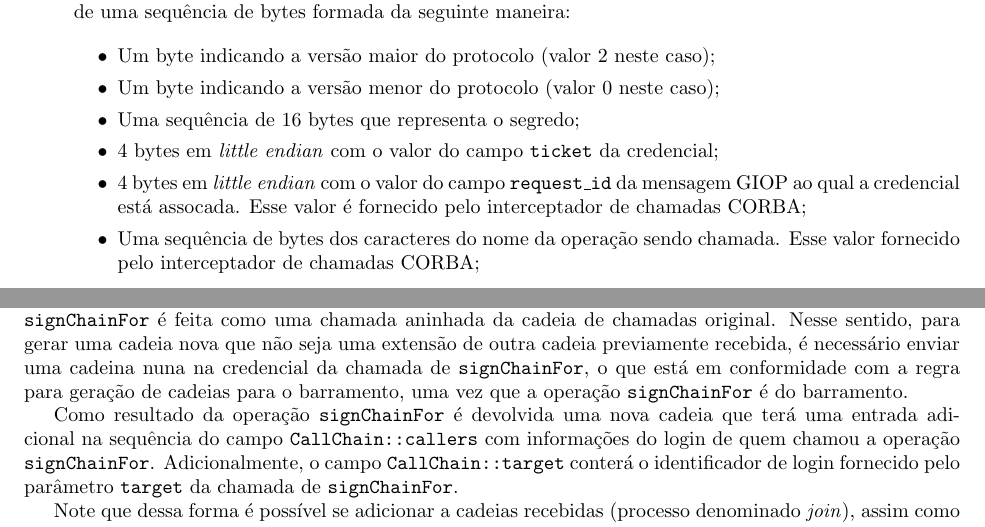
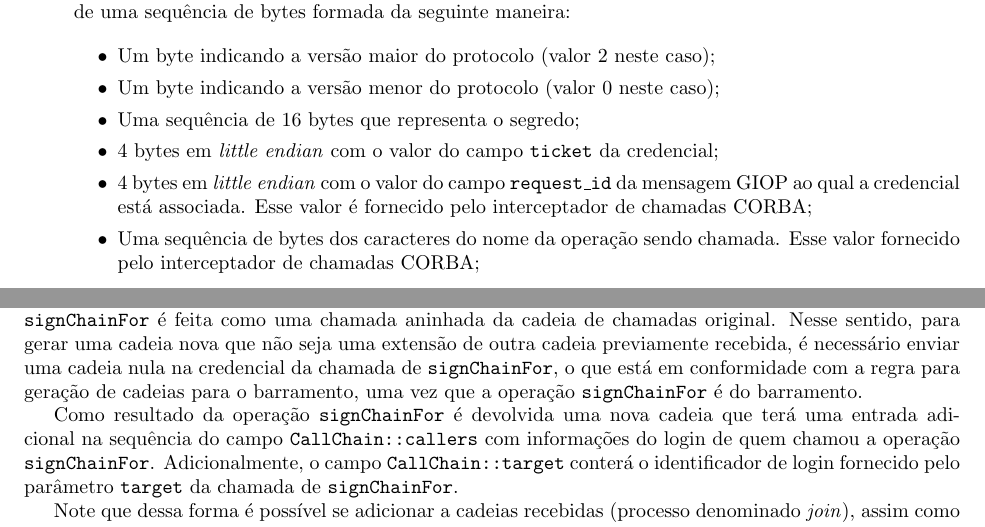
Before and after one commit to amadeubarbosa/openbus-core, a LaTeX document (doc/protocol/spec.tex): two parts of pages 4 and 7 of 7, joined at a grey line, cut so that both start at the same text. Compiled offline with pdfLaTeX; the source files are stored in an older character set and shown here as Unicode.

Commit message:
[OPENBUS-1542] Rever o mecanismo de segurança no OpenBus  - pequenas correções no documento de especificação do protocolo
git-svn-id: https://subversion.tecgraf.puc-rio.br/engdist/openbus/core/trunk@126469 ae0415b3-e90b-0410-900d-d0be9363c56b

```diff
--- a/doc/protocol/spec.tex
+++ b/doc/protocol/spec.tex
@@ -56,7 +56,7 @@
 \title{Protocolo de Acesso do OpenBus 2.0}
 \author{Renato Maia}
 
-\date{2012-01-18}
+\date{\today}
 
 \begin{document}
 
@@ -261,7 +261,7 @@ O identificador do barramento é obtido através do atributo \code{busid} da \te
 	\item Um byte indicando a versão menor do protocolo (valor 0 neste caso);
 	\item Uma sequência de 16 bytes que representa o segredo;
 	\item 4 bytes em \term{little endian} com o valor do campo \code{ticket} da credencial;
-	\item 4 bytes em \term{little endian} com o valor do campo \code{request\_id} da mensagem GIOP ao qual a credencial está assocada.
+	\item 4 bytes em \term{little endian} com o valor do campo \code{request\_id} da mensagem GIOP ao qual a credencial está associada.
 	Esse valor é fornecido pelo interceptador de chamadas CORBA;
 	\item Uma sequência de bytes dos caracteres do nome da operação sendo chamada.
 	Esse valor fornecido pelo interceptador de chamadas CORBA;
@@ -440,7 +440,7 @@ Isso é feito através da operação \code{signChainFor} da \term{Faceta de Cont
 A operação \code{signChainFor} deve ser chamada com uma credencial gerada usando as regras descritas neste documento.
 Em particular, a credencial da chamada de \code{signChainFor} deve conter no campo \code{chain} a cadeia original a partir da qual a nova cadeia será gerada.
 Ou seja, é como se a chamada de \code{signChainFor} é feita como uma chamada aninhada da cadeia de chamadas original.
-Nesse sentido, para gerar uma cadeia nova que não seja uma extensão de outra cadeia previamente recebida, é necessário enviar uma cadeina nuna na credencial da chamada de \code{signChainFor}, o que está em conformidade com a regra para geração de cadeias para o barramento, uma vez que a operação \code{signChainFor} é do barramento.
+Nesse sentido, para gerar uma cadeia nova que não seja uma extensão de outra cadeia previamente recebida, é necessário enviar uma cadeia nula na credencial da chamada de \code{signChainFor}, o que está em conformidade com a regra para geração de cadeias para o barramento, uma vez que a operação \code{signChainFor} é do barramento.
 
 Como resultado da operação \code{signChainFor} é devolvida uma nova cadeia que terá uma entrada adicional na sequência do campo \code{CallChain::callers} com informações do login de quem chamou a operação \code{signChainFor}.
 Adicionalmente, o campo \code{CallChain::target} conterá o identificador de login fornecido pelo parâmetro \code{target} da chamada de \code{signChainFor}.
```
Also changed, not shown: doc/protocol/spec.tex (2 more changed lines).
